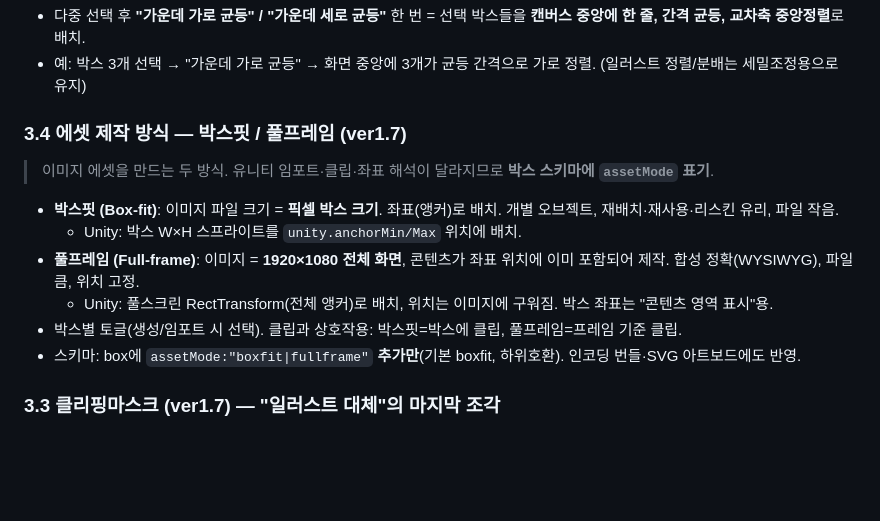
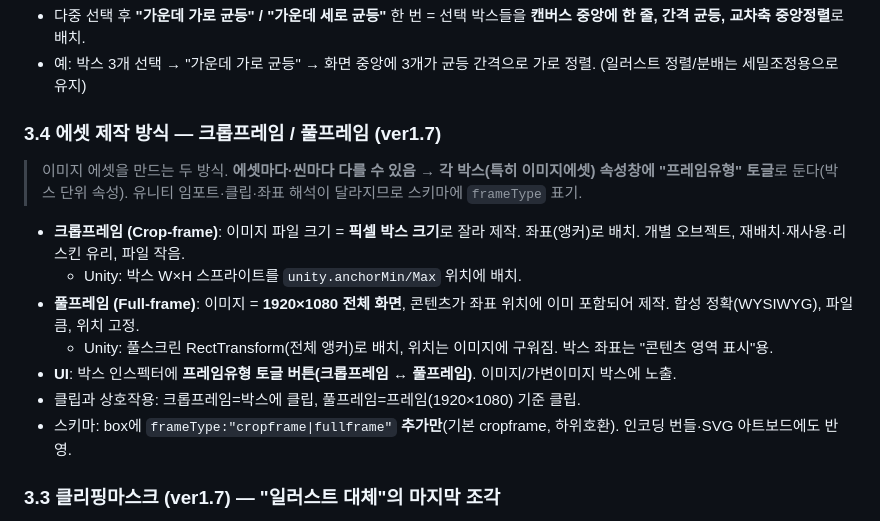
Before and after one commit to pimmprofile-byte/PIMMotion, a Markdown page: docs/tool-concept.md, the part around the change. Rendered like a GitHub page; blank space fills up the shorter version.

Commit message:
docs(tool-concept §3.4): 에셋 방식 명칭 크롭프레임/풀프레임 확정 + 박스별 프레임유형 토글
assetMode→frameType(cropframe/fullframe), 기본 cropframe. 각 박스(이미지·가변이미지) 인스펙터에
프레임유형 토글. 에셋/씬마다 다를 수 있어 박스 단위 속성.

Co-Authored-By: Claude Opus 4.8 <noreply@anthropic.com>
Claude-Session: https://claude.ai/code/session_01DvxSX1oXpKb4k6qWguF8xE

```diff
--- a/docs/tool-concept.md
+++ b/docs/tool-concept.md
@@ -67,14 +67,16 @@
 - 다중 선택 후 **"가운데 가로 균등" / "가운데 세로 균등"** 한 번 = 선택 박스들을 **캔버스 중앙에 한 줄, 간격 균등, 교차축 중앙정렬**로 배치.
 - 예: 박스 3개 선택 → "가운데 가로 균등" → 화면 중앙에 3개가 균등 간격으로 가로 정렬. (일러스트 정렬/분배는 세밀조정용으로 유지)
 
-### 3.4 에셋 제작 방식 — 박스핏 / 풀프레임 (ver1.7)
-> 이미지 에셋을 만드는 두 방식. 유니티 임포트·클립·좌표 해석이 달라지므로 **박스 스키마에 `assetMode` 표기**.
-- **박스핏 (Box-fit)**: 이미지 파일 크기 = **픽셀 박스 크기**. 좌표(앵커)로 배치. 개별 오브젝트, 재배치·재사용·리스킨 유리, 파일 작음.
+### 3.4 에셋 제작 방식 — 크롭프레임 / 풀프레임 (ver1.7)
+> 이미지 에셋을 만드는 두 방식. **에셋마다·씬마다 다를 수 있음** → **각 박스(특히 이미지에셋) 속성창에
+> "프레임유형" 토글**로 둔다(박스 단위 속성). 유니티 임포트·클립·좌표 해석이 달라지므로 스키마에 `frameType` 표기.
+- **크롭프레임 (Crop-frame)**: 이미지 파일 크기 = **픽셀 박스 크기**로 잘라 제작. 좌표(앵커)로 배치. 개별 오브젝트, 재배치·재사용·리스킨 유리, 파일 작음.
   - Unity: 박스 W×H 스프라이트를 `unity.anchorMin/Max` 위치에 배치.
 - **풀프레임 (Full-frame)**: 이미지 = **1920×1080 전체 화면**, 콘텐츠가 좌표 위치에 이미 포함되어 제작. 합성 정확(WYSIWYG), 파일 큼, 위치 고정.
   - Unity: 풀스크린 RectTransform(전체 앵커)로 배치, 위치는 이미지에 구워짐. 박스 좌표는 "콘텐츠 영역 표시"용.
-- 박스별 토글(생성/임포트 시 선택). 클립과 상호작용: 박스핏=박스에 클립, 풀프레임=프레임 기준 클립.
-- 스키마: box에 `assetMode:"boxfit|fullframe"` **추가만**(기본 boxfit, 하위호환). 인코딩 번들·SVG 아트보드에도 반영.
+- **UI**: 박스 인스펙터에 **프레임유형 토글 버튼(크롭프레임 ↔ 풀프레임)**. 이미지/가변이미지 박스에 노출.
+- 클립과 상호작용: 크롭프레임=박스에 클립, 풀프레임=프레임(1920×1080) 기준 클립.
+- 스키마: box에 `frameType:"cropframe|fullframe"` **추가만**(기본 cropframe, 하위호환). 인코딩 번들·SVG 아트보드에도 반영.
 
 ### 3.3 클리핑마스크 (ver1.7) — "일러스트 대체"의 마지막 조각
 > 팀이 일러스트를 쓰는 이유 = **① 정밀 좌표 ② 클리핑마스크**. ①은 좌표+스마트가이드(§3.1)로 커버.
```
